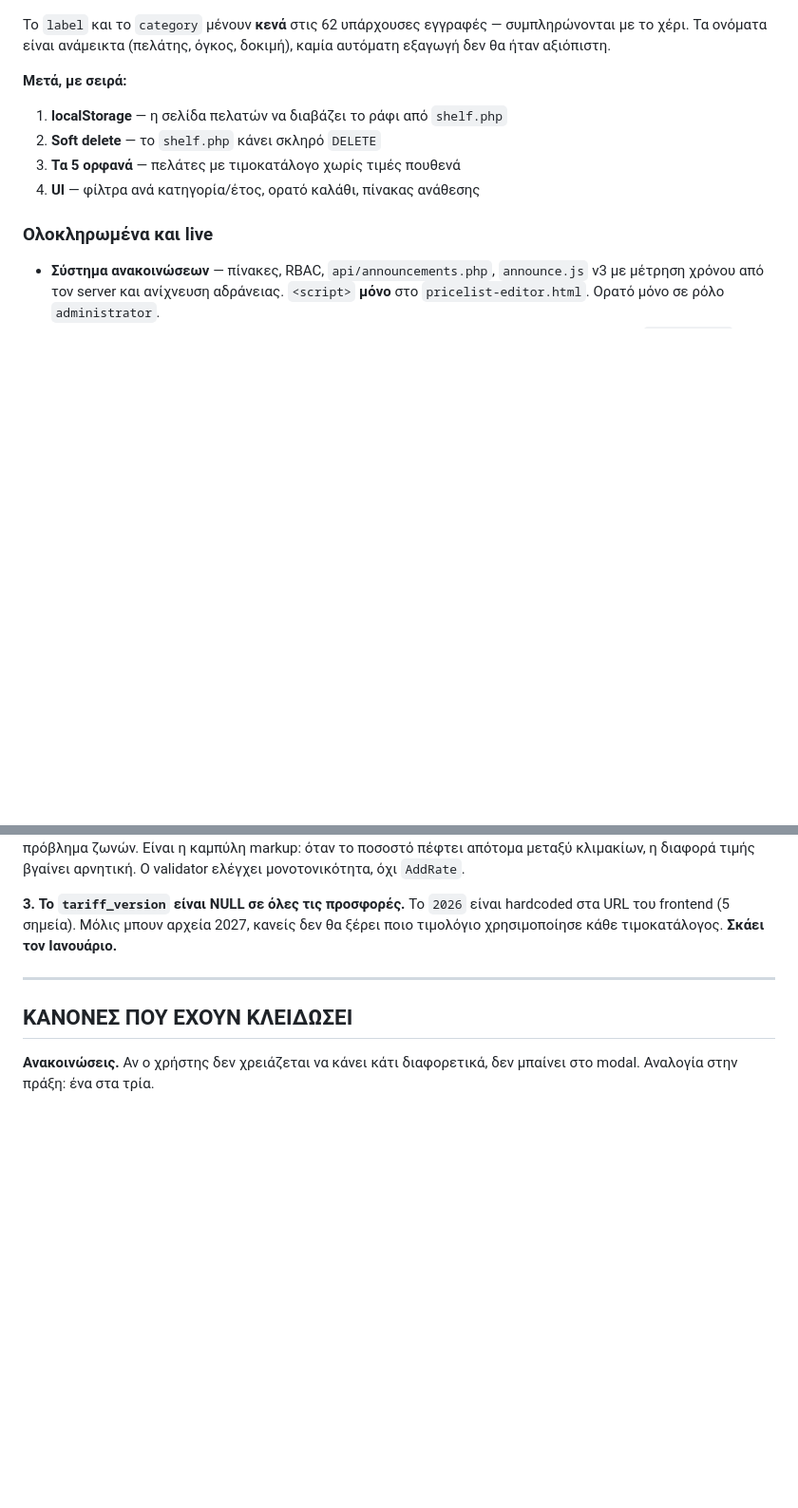
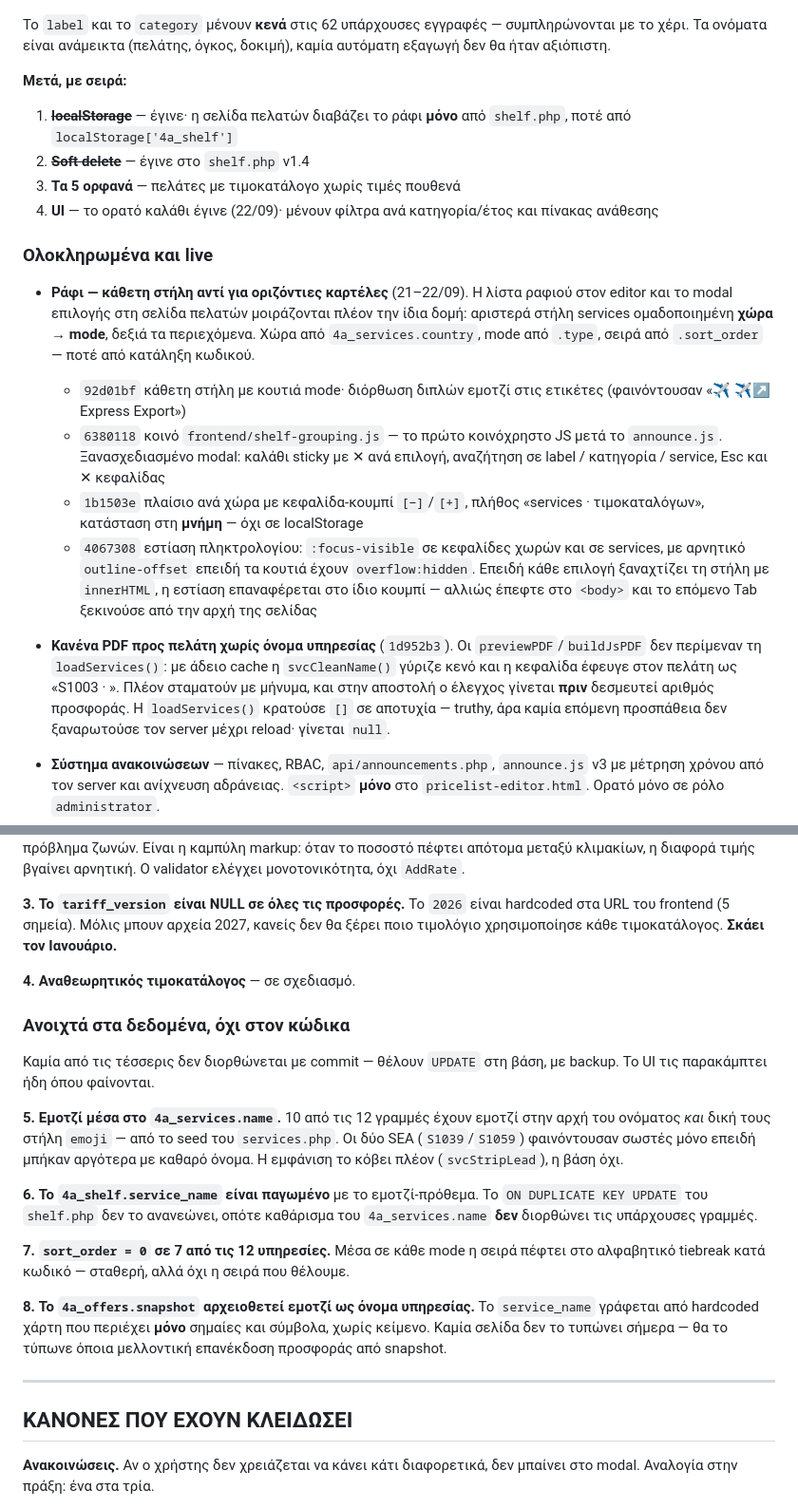
Before and after one commit to 4AExpress/4a-pricing, a Markdown page: docs/STATUS.md, 2 parts joined by grey strips. Shown at 95% size. GitHub-like rendering; blank space fills up the shorter version.

Commit message:
docs(status): ενημέρωση 22/09 — στήλη ραφιού, πλαίσια χώρας, εστίαση
Καταγράφει τη δουλειά 21–22/09 στη στήλη ραφιού (92d01bf, 6380118,
1b1503e, 4067308) και τη διόρθωση των PDF (1d952b3).

Νέα ενότητα «Ανοιχτά στα δεδομένα, όχι στον κώδικα»: εμοτζί στο
4a_services.name, παγωμένο 4a_shelf.service_name, sort_order = 0 σε 7
γραμμές, εμοτζί ως όνομα υπηρεσίας στο 4a_offers.snapshot. Καμία δεν
διορθώνεται με commit. Προστέθηκε ο αναθεωρητικός τιμοκατάλογος ως
ανοιχτό, σε σχεδιασμό.

Σημειώθηκαν ως ολοκληρωμένα, βάσει του κώδικα στο repo: η ανάγνωση
ραφιού μόνο από shelf.php, το soft delete (v1.4) και το ορατό καλάθι.

Co-Authored-By: Claude Opus 5 (1M context) <noreply@anthropic.com>

```diff
--- a/docs/STATUS.md
+++ b/docs/STATUS.md
@@ -26,12 +26,40 @@
 δοκιμή), καμία αυτόματη εξαγωγή δεν θα ήταν αξιόπιστη.
 
 **Μετά, με σειρά:**
-1. **localStorage** — η σελίδα πελατών να διαβάζει το ράφι από `shelf.php`
-2. **Soft delete** — το `shelf.php` κάνει σκληρό `DELETE`
+1. ~~**localStorage**~~ — έγινε· η σελίδα πελατών διαβάζει το ράφι **μόνο**
+   από `shelf.php`, ποτέ από `localStorage['4a_shelf']`
+2. ~~**Soft delete**~~ — έγινε στο `shelf.php` v1.4
 3. **Τα 5 ορφανά** — πελάτες με τιμοκατάλογο χωρίς τιμές πουθενά
-4. **UI** — φίλτρα ανά κατηγορία/έτος, ορατό καλάθι, πίνακας ανάθεσης
+4. **UI** — το ορατό καλάθι έγινε (22/09)· μένουν φίλτρα ανά κατηγορία/έτος
+   και πίνακας ανάθεσης
 
 ### Ολοκληρωμένα και live
+
+- **Ράφι — κάθετη στήλη αντί για οριζόντιες καρτέλες** (21–22/09). Η λίστα
+  ραφιού στον editor και το modal επιλογής στη σελίδα πελατών μοιράζονται
+  πλέον την ίδια δομή: αριστερά στήλη services ομαδοποιημένη **χώρα → mode**,
+  δεξιά τα περιεχόμενα. Χώρα από `4a_services.country`, mode από `.type`,
+  σειρά από `.sort_order` — ποτέ από κατάληξη κωδικού.
+  - `92d01bf` κάθετη στήλη με κουτιά mode· διόρθωση διπλών εμοτζί στις
+    ετικέτες (φαινόντουσαν «✈️ ✈️↗️ Express Export»)
+  - `6380118` κοινό `frontend/shelf-grouping.js` — το πρώτο κοινόχρηστο JS
+    μετά το `announce.js`. Ξανασχεδιασμένο modal: καλάθι sticky με ✕ ανά
+    επιλογή, αναζήτηση σε label / κατηγορία / service, Esc και ✕ κεφαλίδας
+  - `1b1503e` πλαίσιο ανά χώρα με κεφαλίδα-κουμπί `[−]`/`[+]`, πλήθος
+    «services · τιμοκαταλόγων», κατάσταση στη **μνήμη** — όχι σε localStorage
+  - `4067308` εστίαση πληκτρολογίου: `:focus-visible` σε κεφαλίδες χωρών και
+    σε services, με αρνητικό `outline-offset` επειδή τα κουτιά έχουν
+    `overflow:hidden`. Επειδή κάθε επιλογή ξαναχτίζει τη στήλη με
+    `innerHTML`, η εστίαση επαναφέρεται στο ίδιο κουμπί — αλλιώς έπεφτε
+    στο `<body>` και το επόμενο Tab ξεκινούσε από την αρχή της σελίδας
+
+- **Κανένα PDF προς πελάτη χωρίς όνομα υπηρεσίας** (`1d952b3`). Οι
+  `previewPDF`/`buildJsPDF` δεν περίμεναν τη `loadServices()`: με άδειο
+  cache η `svcCleanName()` γύριζε κενό και η κεφαλίδα έφευγε στον πελάτη ως
+  «S1003 · ». Πλέον σταματούν με μήνυμα, και στην αποστολή ο έλεγχος γίνεται
+  **πριν** δεσμευτεί αριθμός προσφοράς. Η `loadServices()` κρατούσε `[]` σε
+  αποτυχία — truthy, άρα καμία επόμενη προσπάθεια δεν ξαναρωτούσε τον server
+  μέχρι reload· γίνεται `null`.
 
 - **Σύστημα ανακοινώσεων** — πίνακες, RBAC, `api/announcements.php`,
   `announce.js` v3 με μέτρηση χρόνου από τον server και ανίχνευση
@@ -63,6 +91,32 @@
 είναι hardcoded στα URL του frontend (5 σημεία). Μόλις μπουν αρχεία 2027,
 κανείς δεν θα ξέρει ποιο τιμολόγιο χρησιμοποίησε κάθε τιμοκατάλογος.
 **Σκάει τον Ιανουάριο.**
+
+**4. Αναθεωρητικός τιμοκατάλογος** — σε σχεδιασμό.
+
+### Ανοιχτά στα δεδομένα, όχι στον κώδικα
+
+Καμία από τις τέσσερις δεν διορθώνεται με commit — θέλουν `UPDATE` στη
+βάση, με backup. Το UI τις παρακάμπτει ήδη όπου φαίνονται.
+
+**5. Εμοτζί μέσα στο `4a_services.name`.** 10 από τις 12 γραμμές έχουν
+εμοτζί στην αρχή του ονόματος *και* δική τους στήλη `emoji` — από το seed
+του `services.php`. Οι δύο SEA (`S1039`/`S1059`) φαινόντουσαν σωστές μόνο
+επειδή μπήκαν αργότερα με καθαρό όνομα. Η εμφάνιση το κόβει πλέον
+(`svcStripLead`), η βάση όχι.
+
+**6. Το `4a_shelf.service_name` είναι παγωμένο** με το εμοτζί-πρόθεμα. Το
+`ON DUPLICATE KEY UPDATE` του `shelf.php` δεν το ανανεώνει, οπότε
+καθάρισμα του `4a_services.name` **δεν** διορθώνει τις υπάρχουσες γραμμές.
+
+**7. `sort_order = 0` σε 7 από τις 12 υπηρεσίες.** Μέσα σε κάθε mode η
+σειρά πέφτει στο αλφαβητικό tiebreak κατά κωδικό — σταθερή, αλλά όχι η
+σειρά που θέλουμε.
+
+**8. Το `4a_offers.snapshot` αρχειοθετεί εμοτζί ως όνομα υπηρεσίας.** Το
+`service_name` γράφεται από hardcoded χάρτη που περιέχει **μόνο** σημαίες
+και σύμβολα, χωρίς κείμενο. Καμία σελίδα δεν το τυπώνει σήμερα — θα το
+τύπωνε όποια μελλοντική επανέκδοση προσφοράς από snapshot.
 
 ---
 
```
Also changed, not shown: other parts of docs/STATUS.md (+1 -1 lines).
